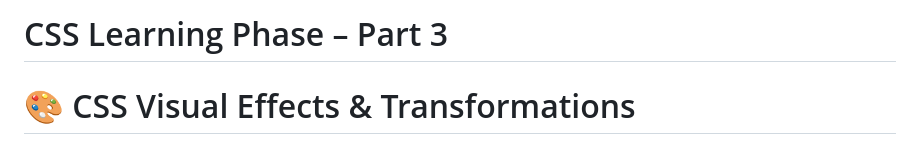
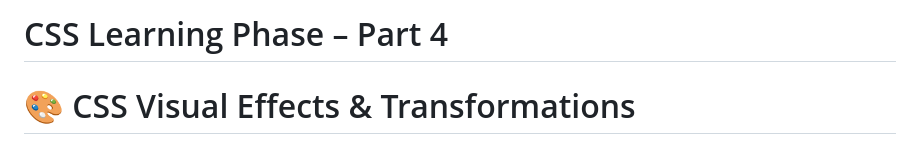
Before and after one commit to Hafiz-Tanzeel-Shamshad/CSS-Learning-Phase, a Markdown page: README.md, the part around the change. Rendered like a GitHub page.

```diff
--- a/README.md
+++ b/README.md
@@ -1,4 +1,4 @@
-# CSS Learning Phase – Part 3
+# CSS Learning Phase – Part 4
 
 # 🎨 CSS Visual Effects & Transformations
 
```
